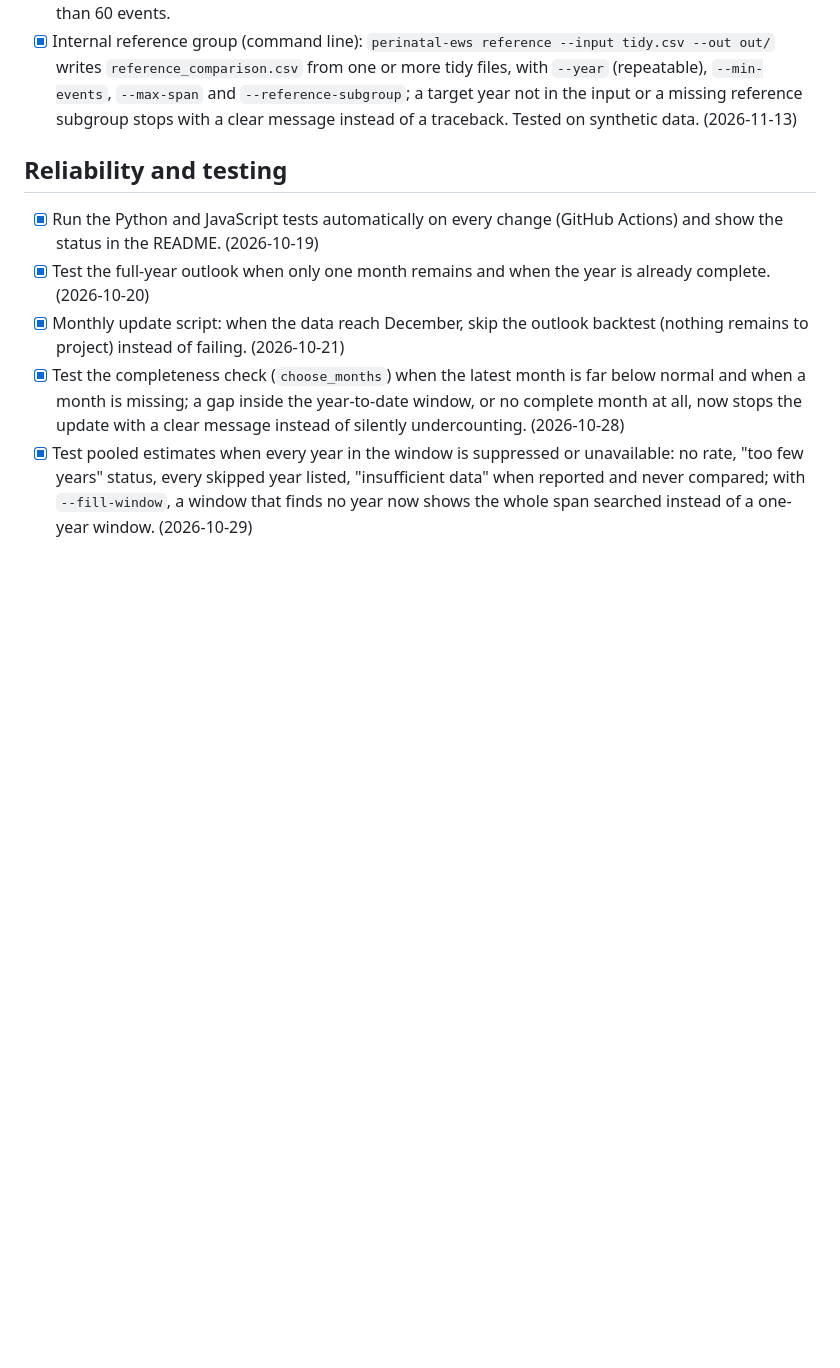
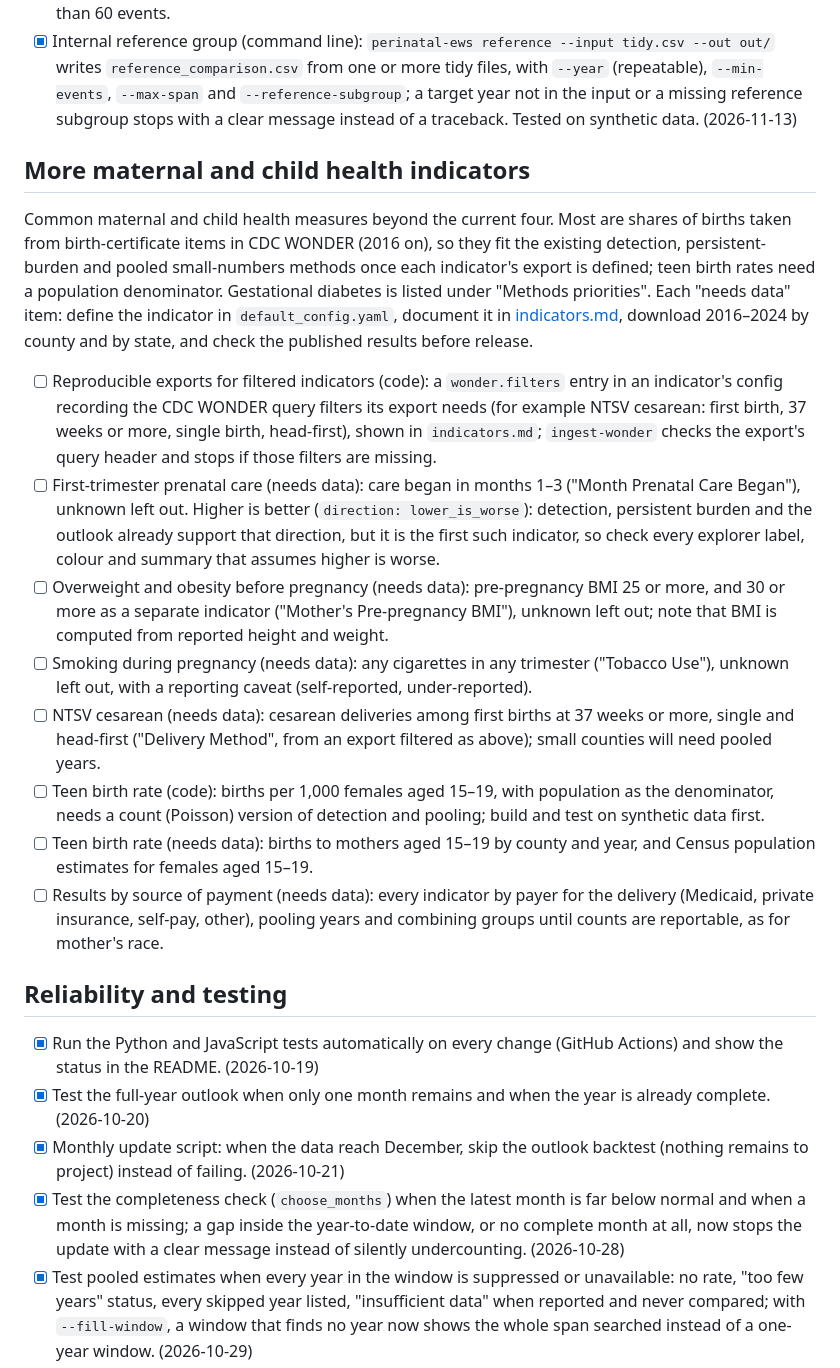
Before and after one commit to karantejpal12/perinatal-ews, a Markdown page: docs/ROADMAP.md, the part around the change. Drawn GitHub-style; blank space fills up the shorter version.

Commit message:
Add roadmap items for more maternal and child health indicators: first-trimester prenatal care, pre-pregnancy BMI, smoking, NTSV cesarean, teen birth rate and results by payer

```diff
--- a/docs/ROADMAP.md
+++ b/docs/ROADMAP.md
@@ -30,6 +30,19 @@ Work first on these. Items marked "needs data" require a fresh CDC WONDER downlo
 - [ ] Internal reference group (needs data): a CDC WONDER export per county, year and indicator filtered to the reference group (Hispanic origin, race, mother's age and education), converted to the `PPOR reference` subgroup; run `reference_comparison` on 2016–2024 and document the results in the methodology.
 - [ ] Internal reference group (explorer): show each county's excess over its reference group beside change alerts and persistent burden, with insufficient data where the reference group has fewer than 60 events.
 - [x] Internal reference group (command line): `perinatal-ews reference --input tidy.csv --out out/` writes `reference_comparison.csv` from one or more tidy files, with `--year` (repeatable), `--min-events`, `--max-span` and `--reference-subgroup`; a target year not in the input or a missing reference subgroup stops with a clear message instead of a traceback. Tested on synthetic data. (2026-11-13)
+
+## More maternal and child health indicators
+
+Common maternal and child health measures beyond the current four. Most are shares of births taken from birth-certificate items in CDC WONDER (2016 on), so they fit the existing detection, persistent-burden and pooled small-numbers methods once each indicator's export is defined; teen birth rates need a population denominator. Gestational diabetes is listed under "Methods priorities". Each "needs data" item: define the indicator in `default_config.yaml`, document it in [indicators.md](indicators.md), download 2016–2024 by county and by state, and check the published results before release.
+
+- [ ] Reproducible exports for filtered indicators (code): a `wonder.filters` entry in an indicator's config recording the CDC WONDER query filters its export needs (for example NTSV cesarean: first birth, 37 weeks or more, single birth, head-first), shown in `indicators.md`; `ingest-wonder` checks the export's query header and stops if those filters are missing.
+- [ ] First-trimester prenatal care (needs data): care began in months 1–3 ("Month Prenatal Care Began"), unknown left out. Higher is better (`direction: lower_is_worse`): detection, persistent burden and the outlook already support that direction, but it is the first such indicator, so check every explorer label, colour and summary that assumes higher is worse.
+- [ ] Overweight and obesity before pregnancy (needs data): pre-pregnancy BMI 25 or more, and 30 or more as a separate indicator ("Mother's Pre-pregnancy BMI"), unknown left out; note that BMI is computed from reported height and weight.
+- [ ] Smoking during pregnancy (needs data): any cigarettes in any trimester ("Tobacco Use"), unknown left out, with a reporting caveat (self-reported, under-reported).
+- [ ] NTSV cesarean (needs data): cesarean deliveries among first births at 37 weeks or more, single and head-first ("Delivery Method", from an export filtered as above); small counties will need pooled years.
+- [ ] Teen birth rate (code): births per 1,000 females aged 15–19, with population as the denominator, needs a count (Poisson) version of detection and pooling; build and test on synthetic data first.
+- [ ] Teen birth rate (needs data): births to mothers aged 15–19 by county and year, and Census population estimates for females aged 15–19.
+- [ ] Results by source of payment (needs data): every indicator by payer for the delivery (Medicaid, private insurance, self-pay, other), pooling years and combining groups until counts are reportable, as for mother's race.
 
 ## Reliability and testing
 
```
